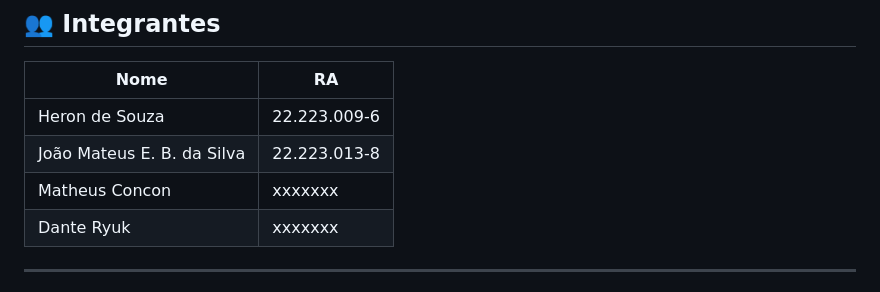
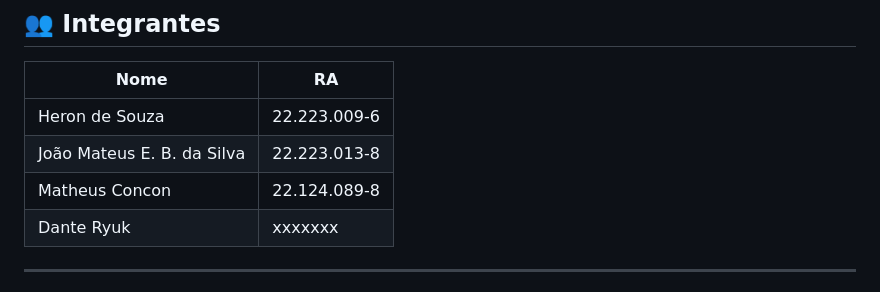
Before and after one commit to Herondsx/drinkdex-performance-e-tunning-de-dados, a Markdown page: README.md, the part around the change. GitHub-like rendering.

```diff
--- a/README.md
+++ b/README.md
@@ -17,7 +17,7 @@
 |------|----|
 | Heron de Souza | 22.223.009-6 |
 | João Mateus E. B. da Silva | 22.223.013-8 |
-| Matheus Concon | xxxxxxx |
+| Matheus Concon | 22.124.089-8 |
 | Dante Ryuk | xxxxxxx |
 
 ---
```
